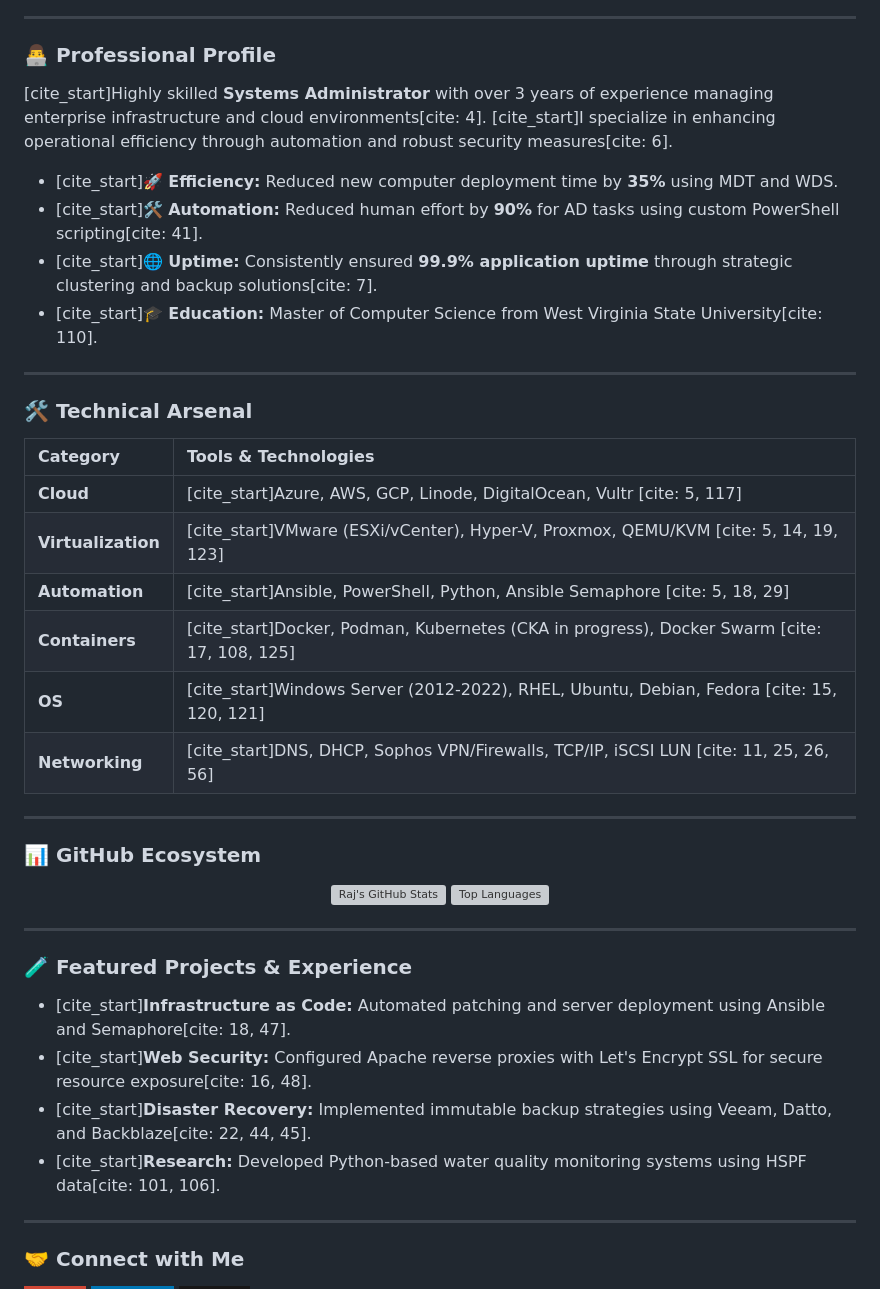
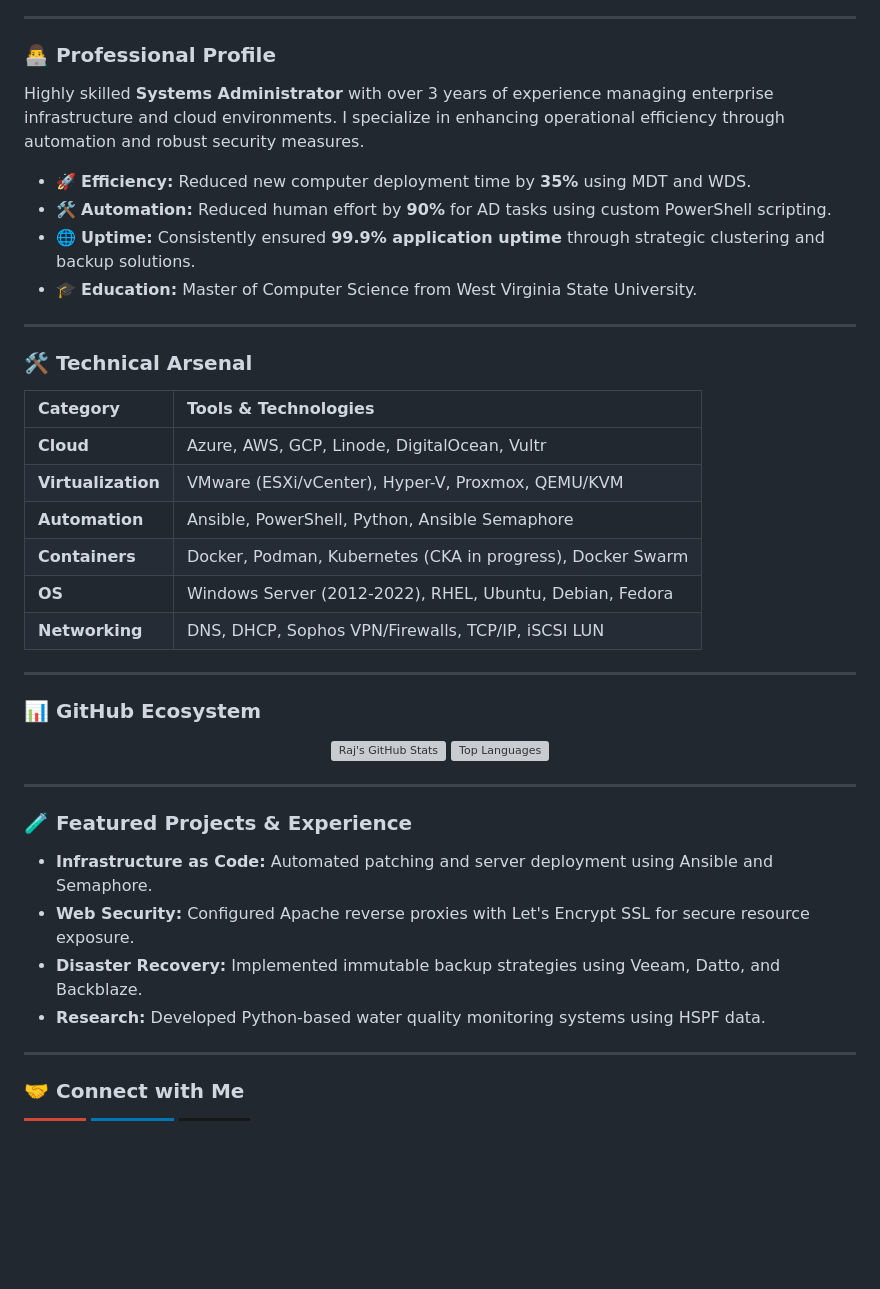
Before and after one commit to iamraj-patel/iamraj-patel.github.io, a Markdown page: README.md, the part around the change. Drawn GitHub-style; badges without logos; blank space fills up the shorter version; grey boxes are pictures that could not be loaded.

```diff
--- a/README.md
+++ b/README.md
@@ -16,12 +16,12 @@
 ---
 
 ### 👨‍💻 Professional Profile
-[cite_start]Highly skilled **Systems Administrator** with over 3 years of experience managing enterprise infrastructure and cloud environments[cite: 4]. [cite_start]I specialize in enhancing operational efficiency through automation and robust security measures[cite: 6].
+Highly skilled **Systems Administrator** with over 3 years of experience managing enterprise infrastructure and cloud environments. I specialize in enhancing operational efficiency through automation and robust security measures.
 
-- [cite_start]🚀 **Efficiency:** Reduced new computer deployment time by **35%** using MDT and WDS.
-- [cite_start]🛠️ **Automation:** Reduced human effort by **90%** for AD tasks using custom PowerShell scripting[cite: 41].
-- [cite_start]🌐 **Uptime:** Consistently ensured **99.9% application uptime** through strategic clustering and backup solutions[cite: 7].
-- [cite_start]🎓 **Education:** Master of Computer Science from West Virginia State University[cite: 110].
+* 🚀 **Efficiency:** Reduced new computer deployment time by **35%** using MDT and WDS.
+* 🛠️ **Automation:** Reduced human effort by **90%** for AD tasks using custom PowerShell scripting.
+* 🌐 **Uptime:** Consistently ensured **99.9% application uptime** through strategic clustering and backup solutions.
+* 🎓 **Education:** Master of Computer Science from West Virginia State University.
 
 ---
 
@@ -29,12 +29,12 @@
 
 | Category | Tools & Technologies |
 | :--- | :--- |
-| **Cloud** | [cite_start]Azure, AWS, GCP, Linode, DigitalOcean, Vultr [cite: 5, 117] |
-| **Virtualization** | [cite_start]VMware (ESXi/vCenter), Hyper-V, Proxmox, QEMU/KVM [cite: 5, 14, 19, 123] |
-| **Automation** | [cite_start]Ansible, PowerShell, Python, Ansible Semaphore [cite: 5, 18, 29] |
-| **Containers** | [cite_start]Docker, Podman, Kubernetes (CKA in progress), Docker Swarm [cite: 17, 108, 125] |
-| **OS** | [cite_start]Windows Server (2012-2022), RHEL, Ubuntu, Debian, Fedora [cite: 15, 120, 121] |
-| **Networking** | [cite_start]DNS, DHCP, Sophos VPN/Firewalls, TCP/IP, iSCSI LUN [cite: 11, 25, 26, 56] |
+| **Cloud** | Azure, AWS, GCP, Linode, DigitalOcean, Vultr |
+| **Virtualization** | VMware (ESXi/vCenter), Hyper-V, Proxmox, QEMU/KVM |
+| **Automation** | Ansible, PowerShell, Python, Ansible Semaphore |
+| **Containers** | Docker, Podman, Kubernetes (CKA in progress), Docker Swarm |
+| **OS** | Windows Server (2012-2022), RHEL, Ubuntu, Debian, Fedora |
+| **Networking** | DNS, DHCP, Sophos VPN/Firewalls, TCP/IP, iSCSI LUN |
 
 ---
 
@@ -47,10 +47,10 @@
 ---
 
 ### 🧪 Featured Projects & Experience
-- [cite_start]**Infrastructure as Code:** Automated patching and server deployment using Ansible and Semaphore[cite: 18, 47].
-- [cite_start]**Web Security:** Configured Apache reverse proxies with Let's Encrypt SSL for secure resource exposure[cite: 16, 48].
-- [cite_start]**Disaster Recovery:** Implemented immutable backup strategies using Veeam, Datto, and Backblaze[cite: 22, 44, 45].
-- [cite_start]**Research:** Developed Python-based water quality monitoring systems using HSPF data[cite: 101, 106].
+* **Infrastructure as Code:** Automated patching and server deployment using Ansible and Semaphore.
+* **Web Security:** Configured Apache reverse proxies with Let's Encrypt SSL for secure resource exposure.
+* **Disaster Recovery:** Implemented immutable backup strategies using Veeam, Datto, and Backblaze.
+* **Research:** Developed Python-based water quality monitoring systems using HSPF data.
 
 ---
 
```
